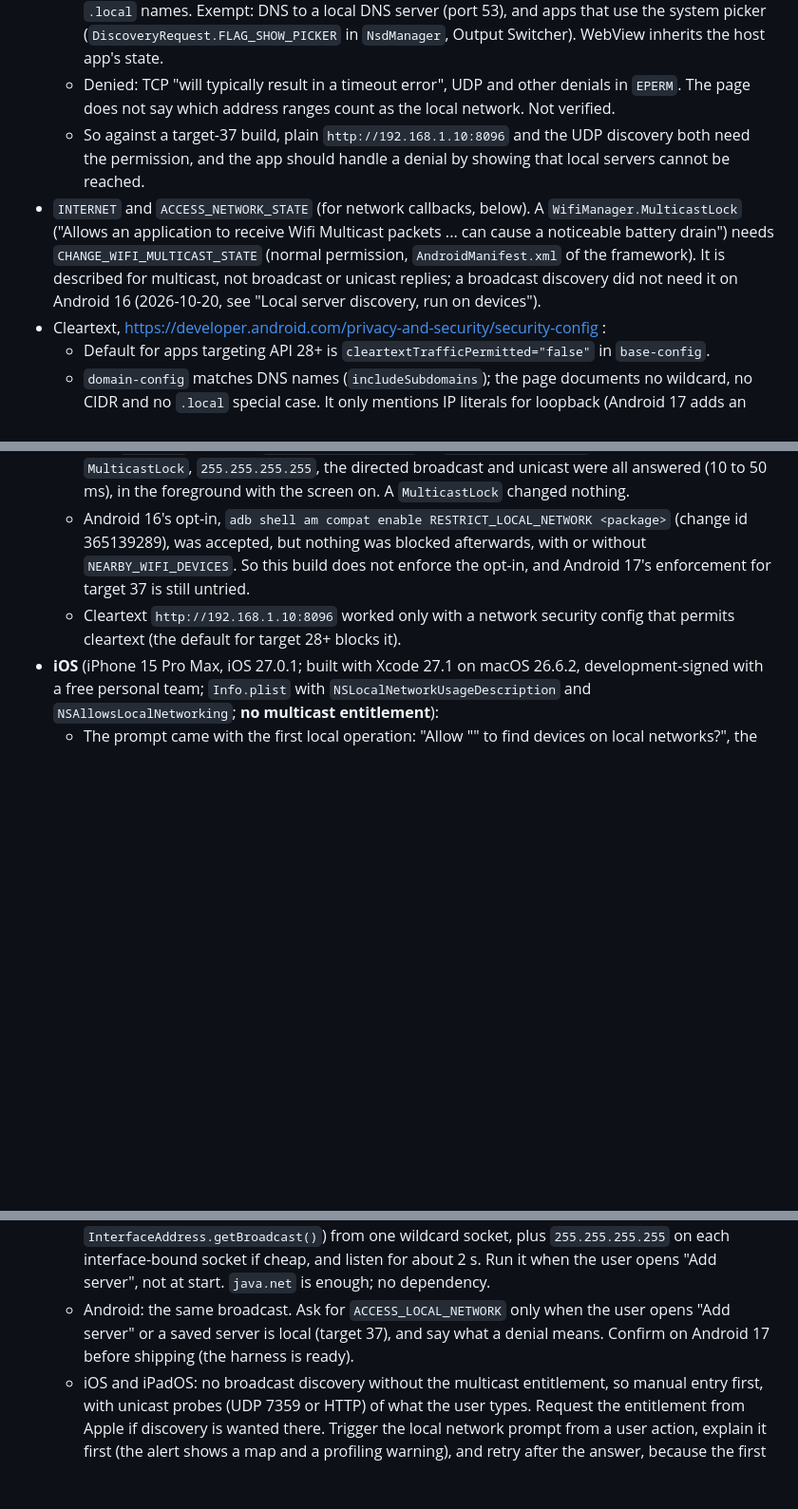
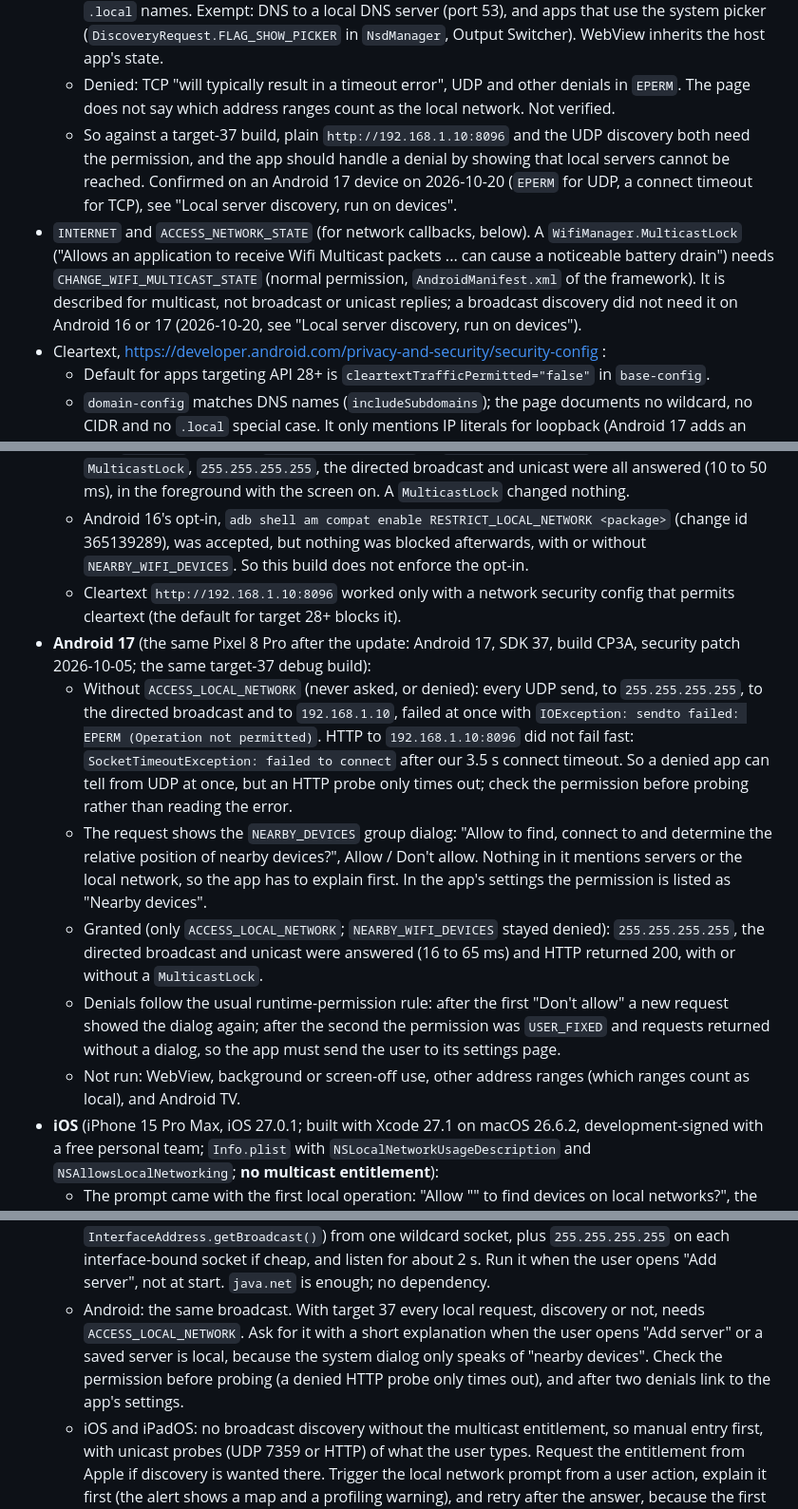
Before and after one commit to skeksik/Current, a Markdown page: docs/platform-notes.md, 3 parts joined by grey strips. Shown at 95% size. Drawn GitHub-style; blank space fills up the shorter version.

Commit message:
Add the Android 17 discovery run to platform notes
Ran the same probes on Android 17 with target 37: without ACCESS_LOCAL_NETWORK UDP fails with EPERM and TCP times out; granted, broadcast and unicast work without a MulticastLock. Records the dialog wording and the denial behaviour.

```diff
--- a/docs/platform-notes.md
+++ b/docs/platform-notes.md
@@ -1011,10 +1011,11 @@ research agent reading the same files.
   - Denied: TCP "will typically result in a timeout error", UDP and other denials in `EPERM`. The page does not say which address
     ranges count as the local network. Not verified.
   - So against a target-37 build, plain `http://192.168.1.10:8096` and the UDP discovery both need the permission, and the app should
-    handle a denial by showing that local servers cannot be reached.
+    handle a denial by showing that local servers cannot be reached. Confirmed on an Android 17 device on 2026-10-20 (`EPERM` for UDP,
+    a connect timeout for TCP), see "Local server discovery, run on devices".
 - `INTERNET` and `ACCESS_NETWORK_STATE` (for network callbacks, below). A `WifiManager.MulticastLock` ("Allows an application to receive
   Wifi Multicast packets ... can cause a noticeable battery drain") needs `CHANGE_WIFI_MULTICAST_STATE` (normal permission, `AndroidManifest.xml`
-  of the framework). It is described for multicast, not broadcast or unicast replies; a broadcast discovery did not need it on Android 16
+  of the framework). It is described for multicast, not broadcast or unicast replies; a broadcast discovery did not need it on Android 16 or 17
   (2026-10-20, see "Local server discovery, run on devices").
 - Cleartext, https://developer.android.com/privacy-and-security/security-config :
   - Default for apps targeting API 28+ is `cleartextTrafficPermitted="false"` in `base-config`.
@@ -1119,9 +1120,21 @@ ran in a Docker container in bridge mode on a NAS OS, on the same /24 as every c
   - With `INTERNET` alone, no `ACCESS_LOCAL_NETWORK` or `NEARBY_WIFI_DEVICES` grant and no `MulticastLock`, `255.255.255.255`, the
     directed broadcast and unicast were all answered (10 to 50 ms), in the foreground with the screen on. A `MulticastLock` changed nothing.
   - Android 16's opt-in, `adb shell am compat enable RESTRICT_LOCAL_NETWORK <package>` (change id 365139289), was accepted, but nothing
-    was blocked afterwards, with or without `NEARBY_WIFI_DEVICES`. So this build does not enforce the opt-in, and Android 17's
-    enforcement for target 37 is still untried.
+    was blocked afterwards, with or without `NEARBY_WIFI_DEVICES`. So this build does not enforce the opt-in.
   - Cleartext `http://192.168.1.10:8096` worked only with a network security config that permits cleartext (the default for target 28+ blocks it).
+- **Android 17** (the same Pixel 8 Pro after the update: Android 17, SDK 37, build CP3A, security patch 2026-10-05; the same target-37 debug build):
+  - Without `ACCESS_LOCAL_NETWORK` (never asked, or denied): every UDP send, to `255.255.255.255`, to the directed broadcast and to
+    `192.168.1.10`, failed at once with `IOException: sendto failed: EPERM (Operation not permitted)`. HTTP to `192.168.1.10:8096` did not
+    fail fast: `SocketTimeoutException: failed to connect` after our 3.5 s connect timeout. So a denied app can tell from UDP at once, but an
+    HTTP probe only times out; check the permission before probing rather than reading the error.
+  - The request shows the `NEARBY_DEVICES` group dialog: "Allow <app> to find, connect to and determine the relative position of nearby
+    devices?", Allow / Don't allow. Nothing in it mentions servers or the local network, so the app has to explain first. In the app's
+    settings the permission is listed as "Nearby devices".
+  - Granted (only `ACCESS_LOCAL_NETWORK`; `NEARBY_WIFI_DEVICES` stayed denied): `255.255.255.255`, the directed broadcast and unicast were
+    answered (16 to 65 ms) and HTTP returned 200, with or without a `MulticastLock`.
+  - Denials follow the usual runtime-permission rule: after the first "Don't allow" a new request showed the dialog again; after the
+    second the permission was `USER_FIXED` and requests returned without a dialog, so the app must send the user to its settings page.
+  - Not run: WebView, background or screen-off use, other address ranges (which ranges count as local), and Android TV.
 - **iOS** (iPhone 15 Pro Max, iOS 27.0.1; built with Xcode 27.1 on macOS 26.6.2, development-signed with a free personal team; `Info.plist`
   with `NSLocalNetworkUsageDescription` and `NSAllowsLocalNetworking`; **no multicast entitlement**):
   - The prompt came with the first local operation: "Allow "<app>" to find devices on local networks?", the purpose string, a map with the
@@ -1161,8 +1174,9 @@ ran in a Docker container in bridge mode on a NAS OS, on the same /24 as every c
   - Desktop (Windows, Linux): broadcast to each interface's directed broadcast address (from `InterfaceAddress.getBroadcast()`) from one
     wildcard socket, plus `255.255.255.255` on each interface-bound socket if cheap, and listen for about 2 s. Run it when the user opens
     "Add server", not at start. `java.net` is enough; no dependency.
-  - Android: the same broadcast. Ask for `ACCESS_LOCAL_NETWORK` only when the user opens "Add server" or a saved server is local (target 37), and
-    say what a denial means. Confirm on Android 17 before shipping (the harness is ready).
+  - Android: the same broadcast. With target 37 every local request, discovery or not, needs `ACCESS_LOCAL_NETWORK`. Ask for it with
+    a short explanation when the user opens "Add server" or a saved server is local, because the system dialog only speaks of "nearby
+    devices". Check the permission before probing (a denied HTTP probe only times out), and after two denials link to the app's settings.
   - iOS and iPadOS: no broadcast discovery without the multicast entitlement, so manual entry first, with unicast probes (UDP 7359 or HTTP)
     of what the user types. Request the entitlement from Apple if discovery is wanted there. Trigger the local network prompt from a user
     action, explain it first (the alert shows a map and a profiling warning), and retry after the answer, because the first request fails while the alert is up.
```
Also changed, not shown: other parts of docs/platform-notes.md (+4 -4 lines), docs/roadmap.md (+2 -1 lines).
